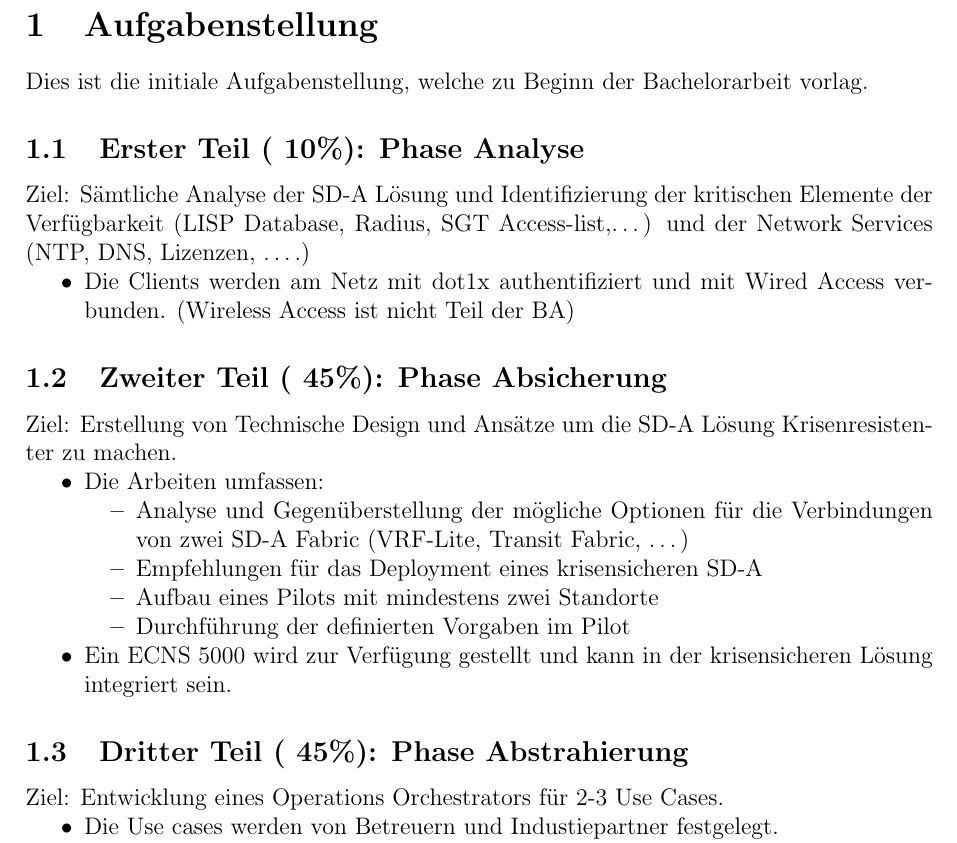
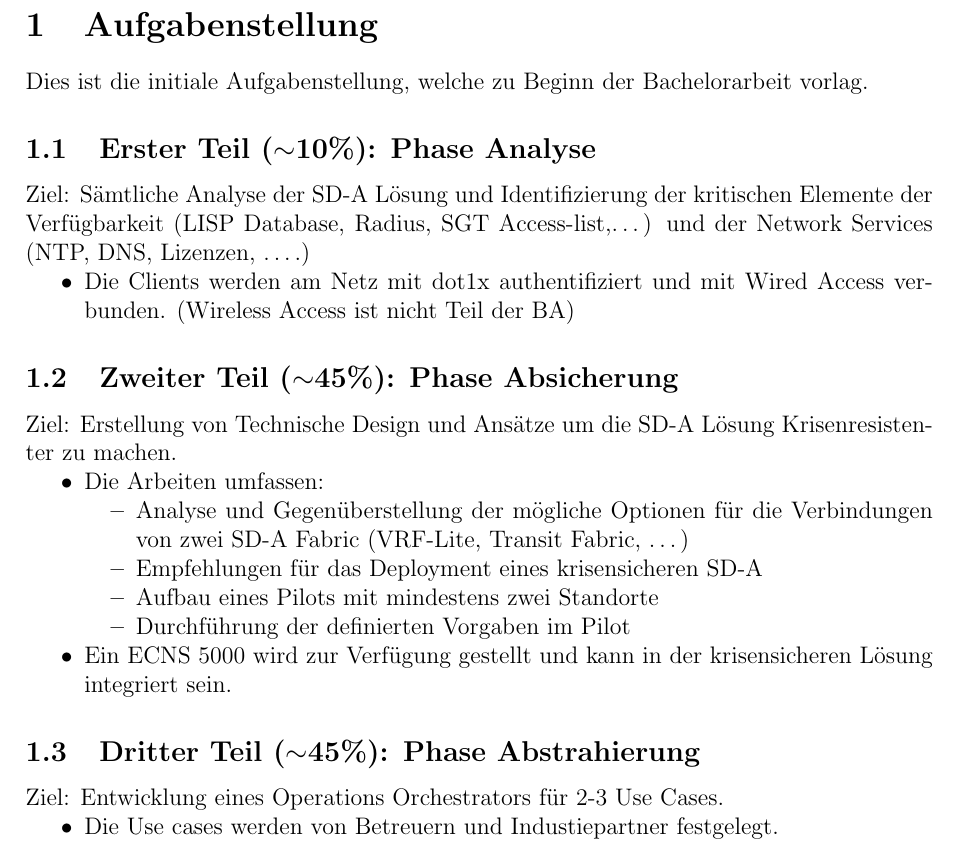
Before and after one commit to night28/HSR_BA, a LaTeX document (Documentation/main.tex, which reads Documentation/sections/aufgabenstellung.tex): part of page 4 of 33, cut so that both start at the same text. Compiled offline with pdfLaTeX.

Commit message:
#8 display of tilde corrected

```diff
--- a/Documentation/sections/aufgabenstellung.tex
+++ b/Documentation/sections/aufgabenstellung.tex
@@ -1,14 +1,14 @@
 \section{Aufgabenstellung}
 Dies ist die initiale Aufgabenstellung, welche zu Beginn der Bachelorarbeit vorlag.
 
-\subsection{Erster Teil (~10\%): Phase Analyse}
+\subsection{Erster Teil ($\sim$10\%): Phase Analyse}
 Ziel: Sämtliche Analyse der SD-A Lösung und Identifizierung der kritischen Elemente der Verfügbarkeit (LISP Database, Radius, SGT Access-list,…) und der Network Services (NTP, DNS, Lizenzen, ….)
 \begin{itemize}
 	\item Die Clients werden am Netz mit dot1x authentifiziert und mit Wired Access verbunden. (Wireless Access ist nicht Teil der BA)
 \end{itemize}
 
 
-\subsection{Zweiter Teil (~45\%): Phase Absicherung}
+\subsection{Zweiter Teil ($\sim$45\%): Phase Absicherung}
 Ziel: Erstellung von Technische Design und Ansätze um die SD-A Lösung Krisenresistenter zu machen.
 \begin{itemize}
 	\item Die Arbeiten umfassen:
@@ -22,7 +22,7 @@ Ziel: Erstellung von Technische Design und Ansätze um die SD-A Lösung Krisenre
 \end{itemize}
 
 
-\subsection{Dritter Teil (~45\%): Phase Abstrahierung}
+\subsection{Dritter Teil ($\sim$45\%): Phase Abstrahierung}
 Ziel: Entwicklung eines Operations Orchestrators für 2-3 Use Cases.
 \begin{itemize}
 	\item Die Use cases werden von Betreuern und Industiepartner festgelegt.
```
